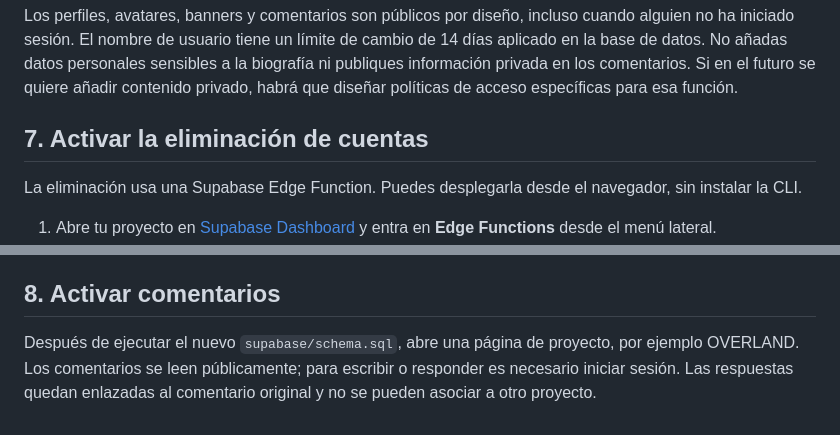
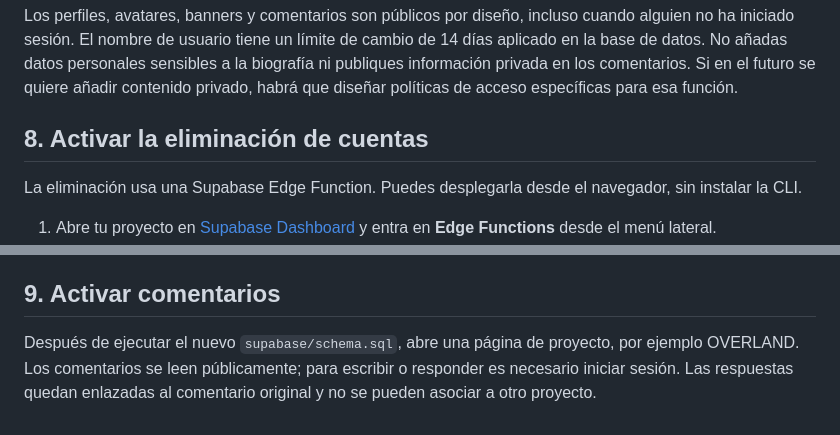
Before and after one commit to MrLion303/NegativeStudiosWeb, a Markdown page: SUPABASE_SETUP.md, 2 parts joined by grey strips. GitHub-like rendering.

```diff
--- a/SUPABASE_SETUP.md
+++ b/SUPABASE_SETUP.md
@@ -77,7 +117,7 @@ La web usa Google como proveedor social inicial; pueden añadirse otros proveedo
 Los perfiles, avatares, banners y comentarios son públicos por diseño, incluso cuando alguien no ha iniciado sesión. El nombre de usuario tiene un límite de cambio de 14 días aplicado en la base de datos. No añadas datos personales sensibles a la biografía ni publiques información privada en los comentarios. Si en el futuro se quiere añadir contenido privado, habrá que diseñar políticas de acceso específicas para esa función.
 
 
-## 7. Activar la eliminación de cuentas
+## 8. Activar la eliminación de cuentas
 
 La eliminación usa una Supabase Edge Function. Puedes desplegarla desde el navegador, sin instalar la CLI.
 
@@ -89,6 +129,6 @@ La eliminación usa una Supabase Edge Function. Puedes desplegarla desde el nave
 6. No crees secretos manuales llamados `SUPABASE_URL`, `SUPABASE_ANON_KEY` o `SUPABASE_SERVICE_ROLE_KEY`: Supabase los proporciona a las Edge Functions. Nunca pongas una clave administrativa en GitHub o en JavaScript del navegador.
 7. Para probarlo, inicia sesión en la web y usa la sección **Eliminar mi cuenta** de `configurar-perfil.html`. Es una operación permanente; haz la primera prueba únicamente con una cuenta que estés dispuesto a borrar.
 
-## 8. Activar comentarios
+## 9. Activar comentarios
 
 Después de ejecutar el nuevo `supabase/schema.sql`, abre una página de proyecto, por ejemplo OVERLAND. Los comentarios se leen públicamente; para escribir o responder es necesario iniciar sesión. Las respuestas quedan enlazadas al comentario original y no se pueden asociar a otro proyecto.
```
Also changed, not shown: other parts of SUPABASE_SETUP.md (+41 -1 lines).
